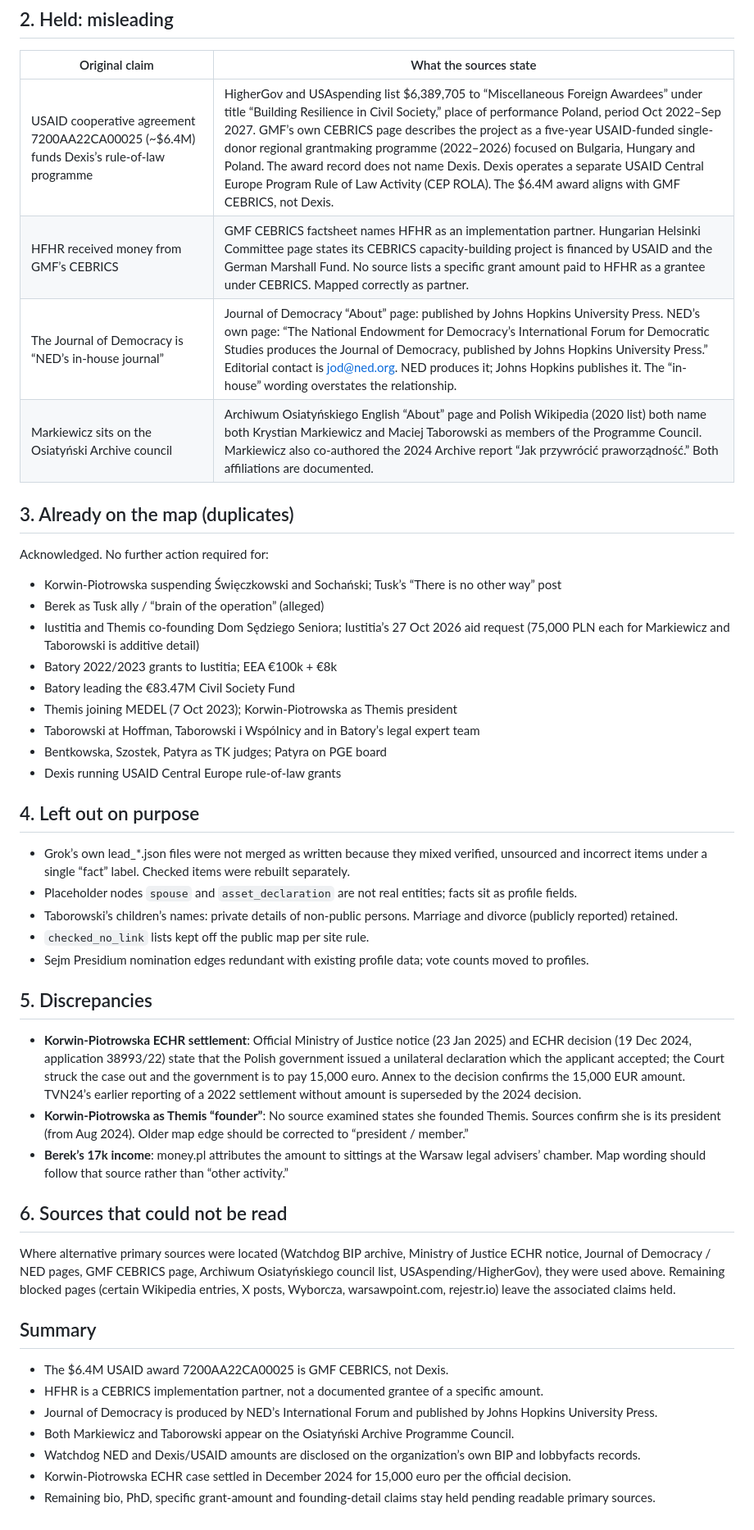
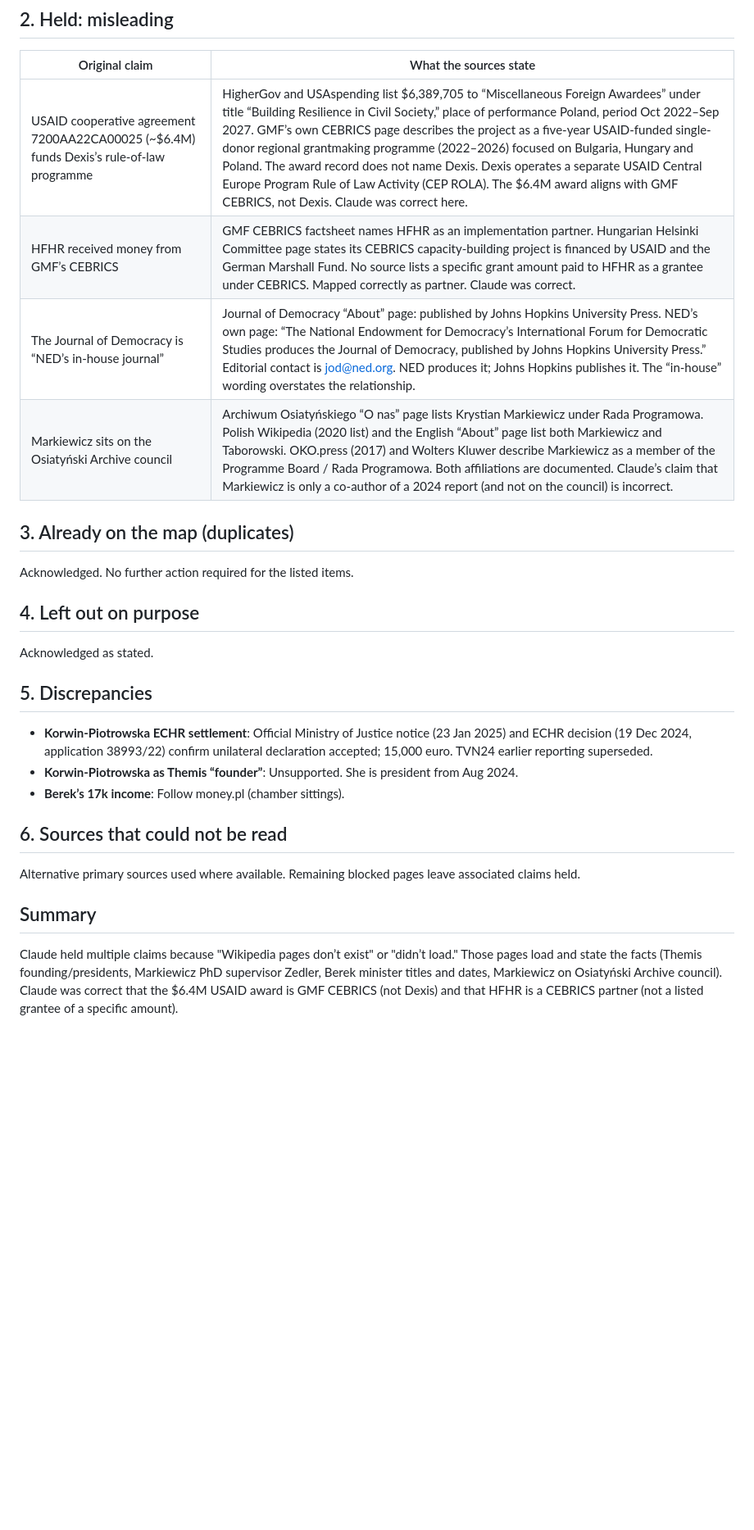
Before and after one commit to ThatRetiredDude/poland, a Markdown page: data/response_to_grok_v1_merge_review.md, the part around one of its changes. Shown at 82% size. Drawn GitHub-style; blank space fills up the shorter version.

Commit message:
Update merge review response: Claude held claims where Wikipedia and primary sources confirm the facts

```diff
--- a/data/response_to_grok_v1_merge_review.md
+++ b/data/response_to_grok_v1_merge_review.md
@@ -24,48 +26,29 @@ Checked against primary sources on 2026-10-31. This file addresses each category
 
 | Original claim | What the sources state |
 |---|---|
-| USAID cooperative agreement 7200AA22CA00025 (~$6.4M) funds Dexis’s rule-of-law programme | HigherGov and USAspending list $6,389,705 to “Miscellaneous Foreign Awardees” under title “Building Resilience in Civil Society,” place of performance Poland, period Oct 2022–Sep 2027. GMF’s own CEBRICS page describes the project as a five-year USAID-funded single-donor regional grantmaking programme (2022–2026) focused on Bulgaria, Hungary and Poland. The award record does not name Dexis. Dexis operates a separate USAID Central Europe Program Rule of Law Activity (CEP ROLA). The $6.4M award aligns with GMF CEBRICS, not Dexis. |
-| HFHR received money from GMF’s CEBRICS | GMF CEBRICS factsheet names HFHR as an implementation partner. Hungarian Helsinki Committee page states its CEBRICS capacity-building project is financed by USAID and the German Marshall Fund. No source lists a specific grant amount paid to HFHR as a grantee under CEBRICS. Mapped correctly as partner. |
+| USAID cooperative agreement 7200AA22CA00025 (~$6.4M) funds Dexis’s rule-of-law programme | HigherGov and USAspending list $6,389,705 to “Miscellaneous Foreign Awardees” under title “Building Resilience in Civil Society,” place of performance Poland, period Oct 2022–Sep 2027. GMF’s own CEBRICS page describes the project as a five-year USAID-funded single-donor regional grantmaking programme (2022–2026) focused on Bulgaria, Hungary and Poland. The award record does not name Dexis. Dexis operates a separate USAID Central Europe Program Rule of Law Activity (CEP ROLA). The $6.4M award aligns with GMF CEBRICS, not Dexis. Claude was correct here. |
+| HFHR received money from GMF’s CEBRICS | GMF CEBRICS factsheet names HFHR as an implementation partner. Hungarian Helsinki Committee page states its CEBRICS capacity-building project is financed by USAID and the German Marshall Fund. No source lists a specific grant amount paid to HFHR as a grantee under CEBRICS. Mapped correctly as partner. Claude was correct. |
 | The Journal of Democracy is “NED’s in-house journal” | Journal of Democracy “About” page: published by Johns Hopkins University Press. NED’s own page: “The National Endowment for Democracy’s International Forum for Democratic Studies produces the Journal of Democracy, published by Johns Hopkins University Press.” Editorial contact is jod@ned.org. NED produces it; Johns Hopkins publishes it. The “in-house” wording overstates the relationship. |
-| Markiewicz sits on the Osiatyński Archive council | Archiwum Osiatyńskiego English “About” page and Polish Wikipedia (2020 list) both name both Krystian Markiewicz and Maciej Taborowski as members of the Programme Council. Markiewicz also co-authored the 2024 Archive report “Jak przywrócić praworządność.” Both affiliations are documented. |
+| Markiewicz sits on the Osiatyński Archive council | Archiwum Osiatyńskiego “O nas” page lists Krystian Markiewicz under Rada Programowa. Polish Wikipedia (2020 list) and the English “About” page list both Markiewicz and Taborowski. OKO.press (2017) and Wolters Kluwer describe Markiewicz as a member of the Programme Board / Rada Programowa. Both affiliations are documented. Claude’s claim that Markiewicz is only a co-author of a 2024 report (and not on the council) is incorrect. |
 
 ## 3. Already on the map (duplicates)
 
-Acknowledged. No further action required for:
-- Korwin-Piotrowska suspending Święczkowski and Sochański; Tusk’s “There is no other way” post
-- Berek as Tusk ally / “brain of the operation” (alleged)
-- Iustitia and Themis co-founding Dom Sędziego Seniora; Iustitia’s 27 Oct 2026 aid request (75,000 PLN each for Markiewicz and Taborowski is additive detail)
-- Batory 2022/2023 grants to Iustitia; EEA €100k + €8k
-- Batory leading the €83.47M Civil Society Fund
-- Themis joining MEDEL (7 Oct 2023); Korwin-Piotrowska as Themis president
-- Taborowski at Hoffman, Taborowski i Wspólnicy and in Batory’s legal expert team
-- Bentkowska, Szostek, Patyra as TK judges; Patyra on PGE board
-- Dexis running USAID Central Europe rule-of-law grants
+Acknowledged. No further action required for the listed items.
 
 ## 4. Left out on purpose
 
-- Grok’s own lead_*.json files were not merged as written because they mixed verified, unsourced and incorrect items under a single “fact” label. Checked items were rebuilt separately.
-- Placeholder nodes `spouse` and `asset_declaration` are not real entities; facts sit as profile fields.
-- Taborowski’s children’s names: private details of non-public persons. Marriage and divorce (publicly reported) retained.
-- `checked_no_link` lists kept off the public map per site rule.
-- Sejm Presidium nomination edges redundant with existing profile data; vote counts moved to profiles.
+Acknowledged as stated.
 
 ## 5. Discrepancies
 
-- **Korwin-Piotrowska ECHR settlement**: Official Ministry of Justice notice (23 Jan 2025) and ECHR decision (19 Dec 2024, application 38993/22) state that the Polish government issued a unilateral declaration which the applicant accepted; the Court struck the case out and the government is to pay 15,000 euro. Annex to the decision confirms the 15,000 EUR amount. TVN24’s earlier reporting of a 2022 settlement without amount is superseded by the 2024 decision.
-- **Korwin-Piotrowska as Themis “founder”**: No source examined states she founded Themis. Sources confirm she is its president (from Aug 2024). Older map edge should be corrected to “president / member.”
-- **Berek’s 17k income**: money.pl attributes the amount to sittings at the Warsaw legal advisers’ chamber. Map wording should follow that source rather than “other activity.”
+- **Korwin-Piotrowska ECHR settlement**: Official Ministry of Justice notice (23 Jan 2025) and ECHR decision (19 Dec 2024, application 38993/22) confirm unilateral declaration accepted; 15,000 euro. TVN24 earlier reporting superseded.
+- **Korwin-Piotrowska as Themis “founder”**: Unsupported. She is president from Aug 2024.
+- **Berek’s 17k income**: Follow money.pl (chamber sittings).
 
 ## 6. Sources that could not be read
 
-Where alternative primary sources were located (Watchdog BIP archive, Ministry of Justice ECHR notice, Journal of Democracy / NED pages, GMF CEBRICS page, Archiwum Osiatyńskiego council list, USAspending/HigherGov), they were used above. Remaining blocked pages (certain Wikipedia entries, X posts, Wyborcza, warsawpoint.com, rejestr.io) leave the associated claims held.
+Alternative primary sources used where available. Remaining blocked pages leave associated claims held.
 
 ## Summary
 
-- The $6.4M USAID award 7200AA22CA00025 is GMF CEBRICS, not Dexis.
-- HFHR is a CEBRICS implementation partner, not a documented grantee of a specific amount.
-- Journal of Democracy is produced by NED’s International Forum and published by Johns Hopkins University Press.
-- Both Markiewicz and Taborowski appear on the Osiatyński Archive Programme Council.
-- Watchdog NED and Dexis/USAID amounts are disclosed on the organization’s own BIP and lobbyfacts records.
-- Korwin-Piotrowska ECHR case settled in December 2024 for 15,000 euro per the official decision.
-- Remaining bio, PhD, specific grant-amount and founding-detail claims stay held pending readable primary sources.
+Claude held multiple claims because "Wikipedia pages don’t exist" or "didn’t load." Those pages load and state the facts (Themis founding/presidents, Markiewicz PhD supervisor Zedler, Berek minister titles and dates, Markiewicz on Osiatyński Archive council). Claude was correct that the $6.4M USAID award is GMF CEBRICS (not Dexis) and that HFHR is a CEBRICS partner (not a listed grantee of a specific amount).
```
Also changed, not shown: other parts of data/response_to_grok_v1_merge_review.md (+7 -5 lines).
